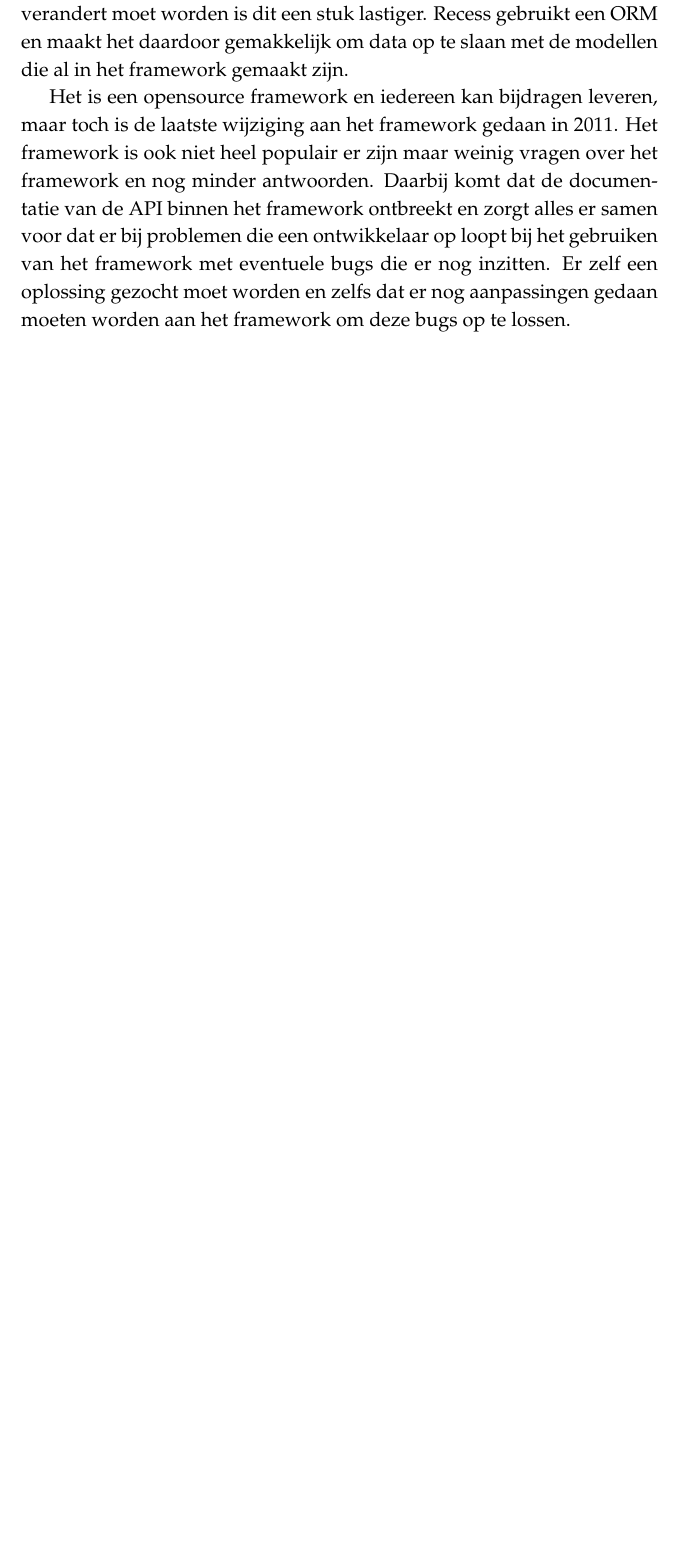
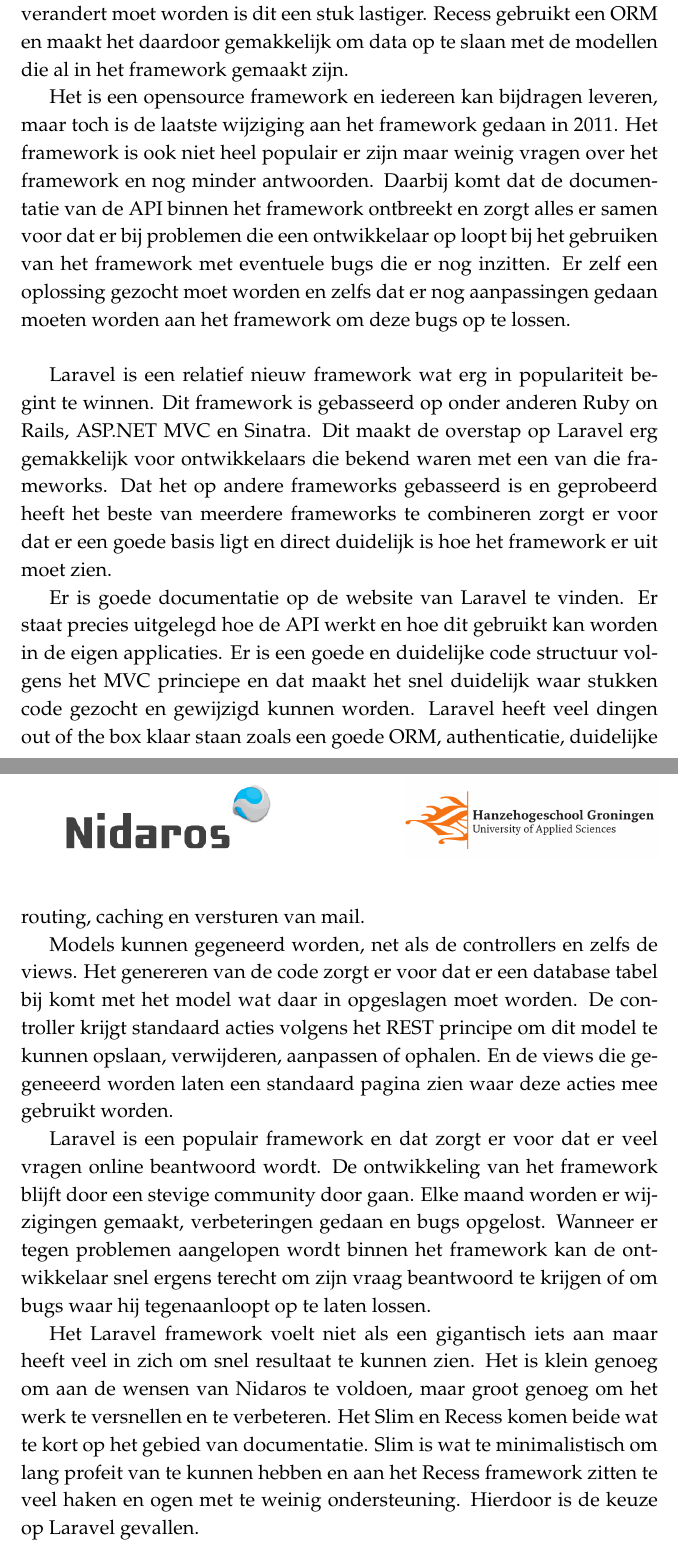
Before and after one commit to fatboypunk/Scriptie, a LaTeX document (scriptie.tex): part of page 15 of 21 before the commit and two parts of pages 15 and 16 of 22 after it, the two joined at a grey line, cut so that both start at the same text, the shorter picture padded with empty space. Compiled offline with pdfLaTeX.

Commit message:
Add the laravel framework

```diff
--- a/scriptie.tex
+++ b/scriptie.tex
@@ -256,6 +256,17 @@
 Het is een opensource framework en iedereen kan bijdragen leveren, maar toch is de laatste wijziging aan het framework gedaan in 2011. Het framework is ook niet heel populair er zijn maar weinig vragen over het framework en nog minder antwoorden. Daarbij komt dat de documentatie van de API binnen het framework ontbreekt en zorgt alles er samen voor dat er bij problemen die een ontwikkelaar op loopt bij het gebruiken van het framework met eventuele bugs die er nog inzitten. Er zelf een oplossing gezocht moet worden en zelfs dat er nog aanpassingen gedaan moeten worden aan het framework om deze bugs op te lossen.
 \newline
 
+Laravel is een relatief nieuw framework wat erg in populariteit begint te winnen. Dit framework is gebasseerd op onder anderen Ruby on Rails, ASP.NET MVC en Sinatra. Dit maakt de overstap op Laravel erg gemakkelijk voor ontwikkelaars die bekend waren met een van die frameworks. Dat het op andere frameworks gebasseerd is en geprobeerd heeft het beste van meerdere frameworks te combineren zorgt er voor dat er een goede basis ligt en direct duidelijk is hoe het framework er uit moet zien.
+
+
+Er is goede documentatie op de website van Laravel te vinden. Er staat precies uitgelegd hoe de API werkt en hoe dit gebruikt kan worden in de eigen applicaties. Er is een goede en duidelijke code structuur volgens het MVC princiepe en dat maakt het snel duidelijk waar stukken code gezocht en gewijzigd kunnen worden. Laravel heeft veel dingen out of the box klaar staan zoals een goede ORM, authenticatie, duidelijke routing, caching en versturen van mail.
+
+Models kunnen gegeneerd worden, net als de controllers en zelfs de views. Het genereren van de code zorgt er voor dat er een database tabel bij komt met het model wat daar in opgeslagen moet worden. De controller krijgt standaard acties volgens het REST principe om dit model te kunnen opslaan, verwijderen, aanpassen of ophalen. En de views die gegeneeerd worden laten een standaard pagina zien waar deze acties mee gebruikt worden.
+
+Laravel is een populair framework en dat zorgt er voor dat er veel vragen online beantwoord wordt. De ontwikkeling van het framework blijft door een stevige community door gaan. Elke maand worden er wijzigingen gemaakt, verbeteringen gedaan en bugs opgelost. Wanneer er tegen problemen aangelopen wordt binnen het framework kan de ontwikkelaar snel ergens terecht om zijn vraag beantwoord te krijgen of om bugs waar hij tegenaanloopt op te laten lossen.
+
+Het Laravel framework voelt niet als een gigantisch iets aan maar heeft veel in zich om snel resultaat te kunnen zien. Het is klein genoeg om aan de wensen van Nidaros te voldoen, maar groot genoeg om het werk te versnellen en te verbeteren. Het Slim en Recess komen beide wat te kort op het gebied van documentatie. Slim is wat te minimalistisch om lang profeit van te kunnen hebben en aan het Recess framework zitten te veel haken en ogen met te weinig ondersteuning. Hierdoor is de keuze op Laravel gevallen.
+
 
 \chapter{Implementatie}
 
```
Also changed, not shown: scriptie.pdf.
